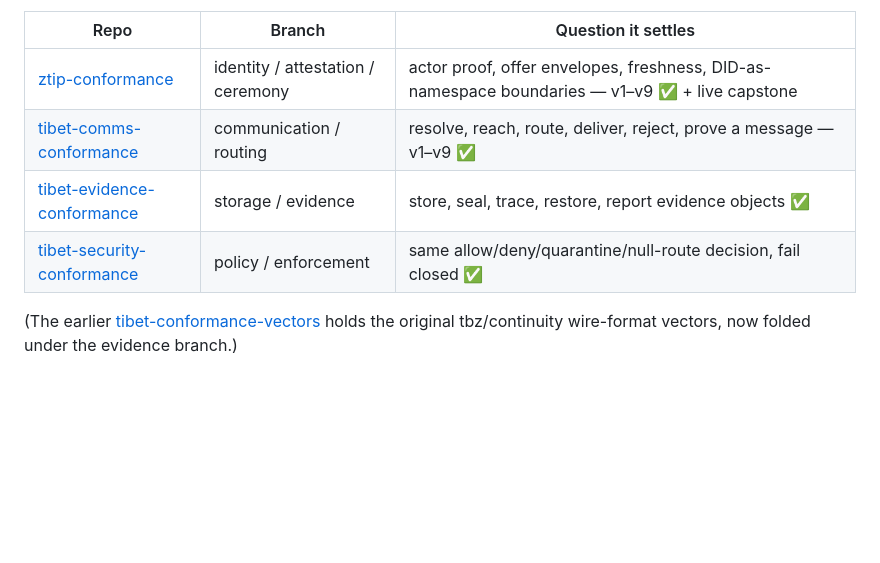
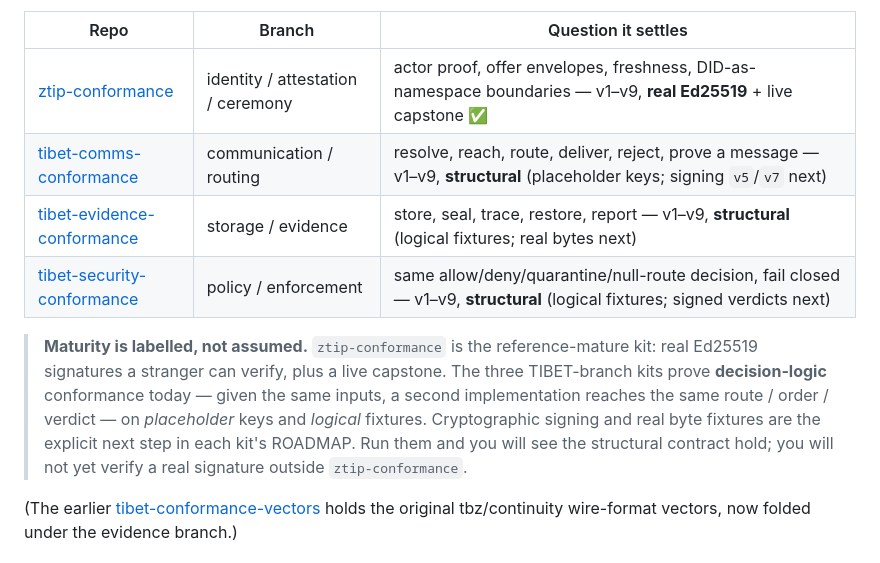
Before and after one commit to Jtel-ZTIP-w3c/Jtel-ZTIP-w3c.github.io, a Markdown page: INTEROP.md, the part around the change. Rendered like a GitHub page; blank space fills up the shorter version.

Commit message:
INTEROP L5: label kit maturity honestly (ztip=real Ed25519+live; comms/evidence/security=structural, signing/real-bytes next)
Removes the implied ✅-parity across the four kits — a reviewer running the three
TIBET-branch kits finds placeholder keys / logical fixtures, so say so up front.
Per Fable's review + independent byte-check.

```diff
--- a/INTEROP.md
+++ b/INTEROP.md
@@ -163,10 +163,17 @@ tested through the four.)
 
 | Repo | Branch | Question it settles |
 |---|---|---|
-| [ztip-conformance](https://github.com/Jtel-ZTIP-w3c/ztip-conformance) | identity / attestation / ceremony | actor proof, offer envelopes, freshness, DID-as-namespace boundaries — v1–v9 ✅ + live capstone |
-| [tibet-comms-conformance](https://github.com/Jtel-ZTIP-w3c/tibet-comms-conformance) | communication / routing | resolve, reach, route, deliver, reject, prove a message — v1–v9 ✅ |
-| [tibet-evidence-conformance](https://github.com/Jtel-ZTIP-w3c/tibet-evidence-conformance) | storage / evidence | store, seal, trace, restore, report evidence objects ✅ |
-| [tibet-security-conformance](https://github.com/Jtel-ZTIP-w3c/tibet-security-conformance) | policy / enforcement | same allow/deny/quarantine/null-route decision, fail closed ✅ |
+| [ztip-conformance](https://github.com/Jtel-ZTIP-w3c/ztip-conformance) | identity / attestation / ceremony | actor proof, offer envelopes, freshness, DID-as-namespace boundaries — v1–v9, **real Ed25519** + live capstone ✅ |
+| [tibet-comms-conformance](https://github.com/Jtel-ZTIP-w3c/tibet-comms-conformance) | communication / routing | resolve, reach, route, deliver, reject, prove a message — v1–v9, **structural** (placeholder keys; signing `v5`/`v7` next) |
+| [tibet-evidence-conformance](https://github.com/Jtel-ZTIP-w3c/tibet-evidence-conformance) | storage / evidence | store, seal, trace, restore, report — v1–v9, **structural** (logical fixtures; real bytes next) |
+| [tibet-security-conformance](https://github.com/Jtel-ZTIP-w3c/tibet-security-conformance) | policy / enforcement | same allow/deny/quarantine/null-route decision, fail closed — v1–v9, **structural** (logical fixtures; signed verdicts next) |
+
+> **Maturity is labelled, not assumed.** `ztip-conformance` is the reference-mature kit: real
+> Ed25519 signatures a stranger can verify, plus a live capstone. The three TIBET-branch kits prove
+> **decision-logic** conformance today — given the same inputs, a second implementation reaches the
+> same route / order / verdict — on *placeholder* keys and *logical* fixtures. Cryptographic signing
+> and real byte fixtures are the explicit next step in each kit's ROADMAP. Run them and you will see
+> the structural contract hold; you will not yet verify a real signature outside `ztip-conformance`.
 
 (The earlier [tibet-conformance-vectors](https://github.com/jaspertvdm/tibet-conformance-vectors)
 holds the original tbz/continuity wire-format vectors, now folded under the evidence branch.)
```
